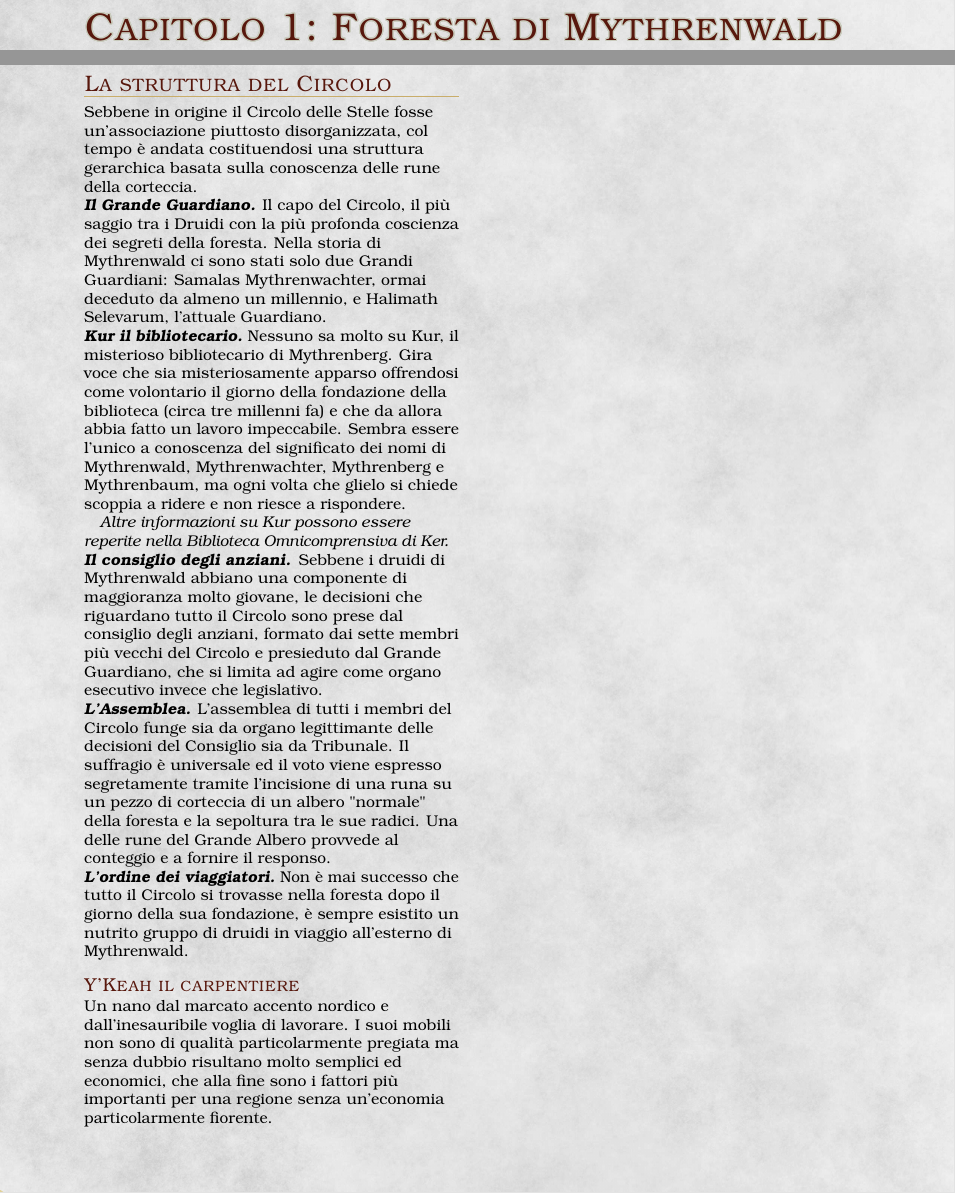
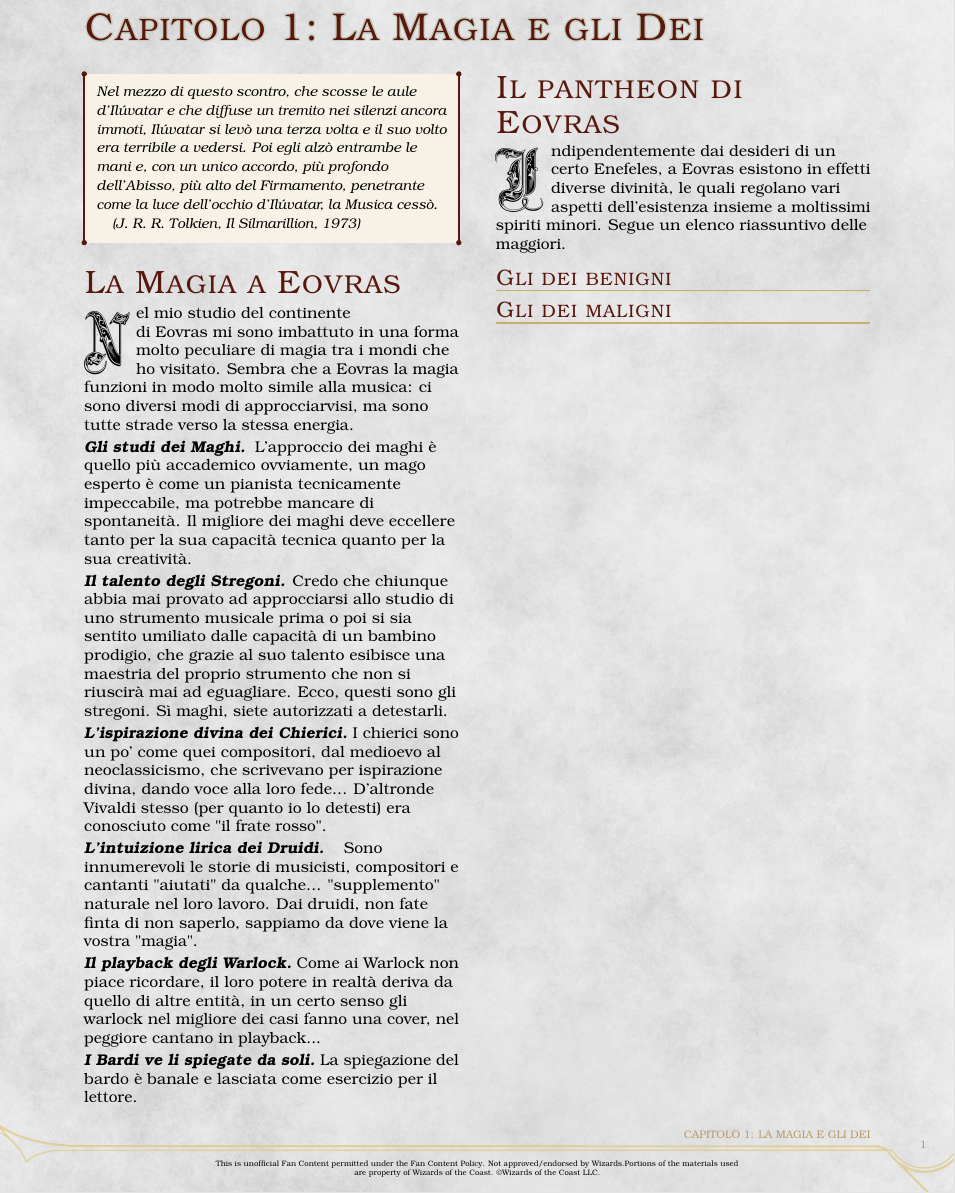
Before and after one commit to Fil-Cyan-Tron/Guida-Omnicomprensiva--o-quasi--di-Ciana-WIP, a LaTeX book (temp.tex, which reads data/Eovras/Magia.tex): two parts of pages 1 and 3 of 3 before the commit and part of the page after it, the two joined at a grey line, cut at the place of the change. The pictures show the PDF file temp.pdf that the author committed with the source.

Commit message:
ahjdkskjhadhjkadhjkdhjkdhjadhjkkahjdhjka

```diff
--- /dev/null
+++ b/data/Eovras/Magia.tex
@@ -0,0 +1,27 @@
+\chapter{La Magia e gli Dei}
+
+\begin{DndReadAloud}
+    \it
+    Nel mezzo di questo scontro, che scosse le aule d'Ilúvatar e che diffuse un tremito nei silenzi ancora immoti, Ilúvatar si levò una terza volta e il suo volto era terribile a vedersi. Poi egli alzò entrambe le mani e, con un unico accordo, più profondo dell'Abisso, più alto del Firmamento, penetrante come la luce dell'occhio d'Ilúvatar, la Musica cessò. \\ (J. R. R. Tolkien, Il Silmarillion, 1973)
+\end{DndReadAloud}
+
+\section{La Magia a Eovras}
+
+\DndDropCapLine{N}{}el mio studio del continente di Eovras mi sono imbattuto in una forma molto peculiare di magia tra i mondi che ho visitato. Sembra che a Eovras la magia funzioni in modo molto simile alla musica: ci sono diversi modi di approcciarvisi, ma sono tutte strade verso la stessa energia.
+
+\paragraph{Gli studi dei Maghi}L'approccio dei maghi è quello più accademico ovviamente, un mago esperto è come un pianista tecnicamente impeccabile, ma potrebbe mancare di spontaneità. Il migliore dei maghi deve eccellere tanto per la sua capacità tecnica quanto per la sua creatività.
+\paragraph{Il talento degli Stregoni}Credo che chiunque abbia mai provato ad approcciarsi allo studio di uno strumento musicale prima o poi si sia sentito umiliato dalle capacità di un bambino prodigio, che grazie al suo talento esibisce una maestria del proprio strumento che non si riuscirà mai ad eguagliare. Ecco, questi sono gli stregoni. Sì maghi, siete autorizzati a detestarli.
+\paragraph{L'ispirazione divina dei Chierici}I chierici sono un po' come quei compositori, dal medioevo al neoclassicismo, che scrivevano per ispirazione divina, dando voce alla loro fede... D'altronde Vivaldi stesso (per quanto io lo detesti) era conosciuto come "il frate rosso".
+\paragraph{L'intuizione lirica dei Druidi}Sono innumerevoli le storie di musicisti, compositori e cantanti "aiutati" da qualche... "supplemento" naturale nel loro lavoro. Dai druidi, non fate finta di non saperlo, sappiamo da dove viene la vostra "magia".
+\paragraph{Il playback degli Warlock}Come ai Warlock non piace ricordare, il loro potere in realtà deriva da quello di altre entità, in un certo senso gli warlock nel migliore dei casi fanno una cover, nel peggiore cantano in playback...
+\paragraph{I Bardi ve li spiegate da soli}La spiegazione del bardo è banale e lasciata come esercizio per il lettore.
+
+\section{Il pantheon di Eovras}
+
+\DndDropCapLine{I}{}ndipendentemente dai desideri di un certo Enefeles, a Eovras esistono in effetti diverse divinità, le quali regolano vari aspetti dell'esistenza insieme a moltissimi spiriti minori. Segue un elenco riassuntivo delle maggiori.
+
+\subsection{Gli dei benigni}
+
+
+
+\subsection{Gli dei maligni}
```
Also changed, not shown: Guida.tex (+2 -0 lines), temp.tex (+1 -1 lines), Guida.pdf, temp.pdf, 8 other files.
